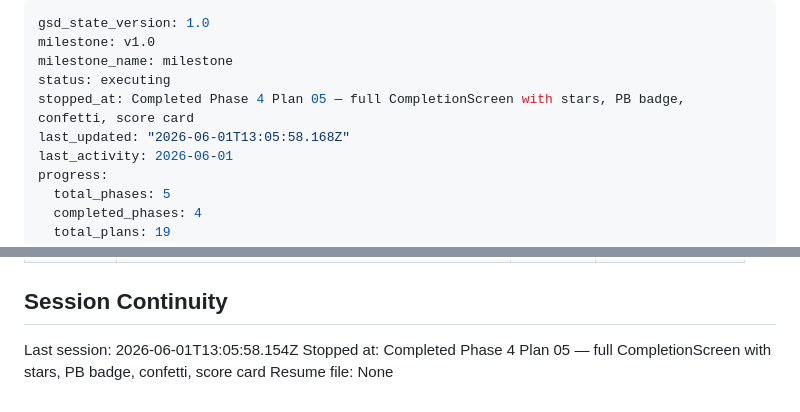
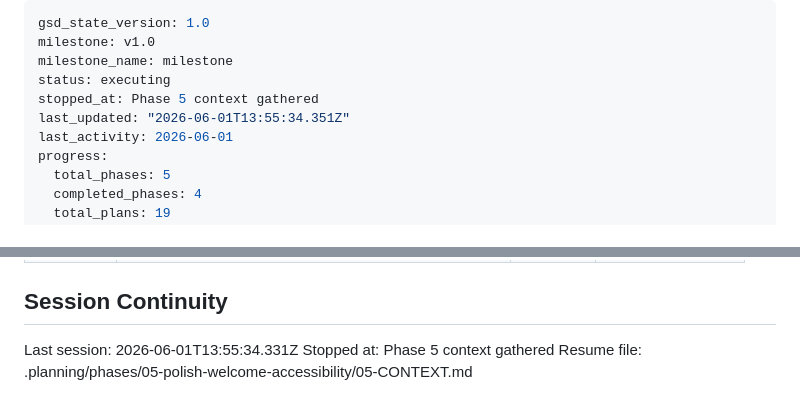
Before and after one commit to omerblecher/state-the-states, a Markdown page: .planning/STATE.md, 2 parts joined by grey strips. GitHub-like rendering.

Commit message:
docs(state): record phase 5 context session

```diff
--- a/.planning/STATE.md
+++ b/.planning/STATE.md
@@ -3,8 +3,8 @@ gsd_state_version: 1.0
 milestone: v1.0
 milestone_name: milestone
 status: executing
-stopped_at: Completed Phase 4 Plan 05 — full CompletionScreen with stars, PB badge, confetti, score card
-last_updated: "2026-06-01T13:05:58.168Z"
+stopped_at: Phase 5 context gathered
+last_updated: "2026-06-01T13:55:34.351Z"
 last_activity: 2026-06-01
 progress:
   total_phases: 5
@@ -119,6 +119,6 @@ None yet.
 
 ## Session Continuity
 
-Last session: 2026-06-01T13:05:58.154Z
-Stopped at: Completed Phase 4 Plan 05 — full CompletionScreen with stars, PB badge, confetti, score card
-Resume file: None
+Last session: 2026-06-01T13:55:34.331Z
+Stopped at: Phase 5 context gathered
+Resume file: .planning/phases/05-polish-welcome-accessibility/05-CONTEXT.md
```
